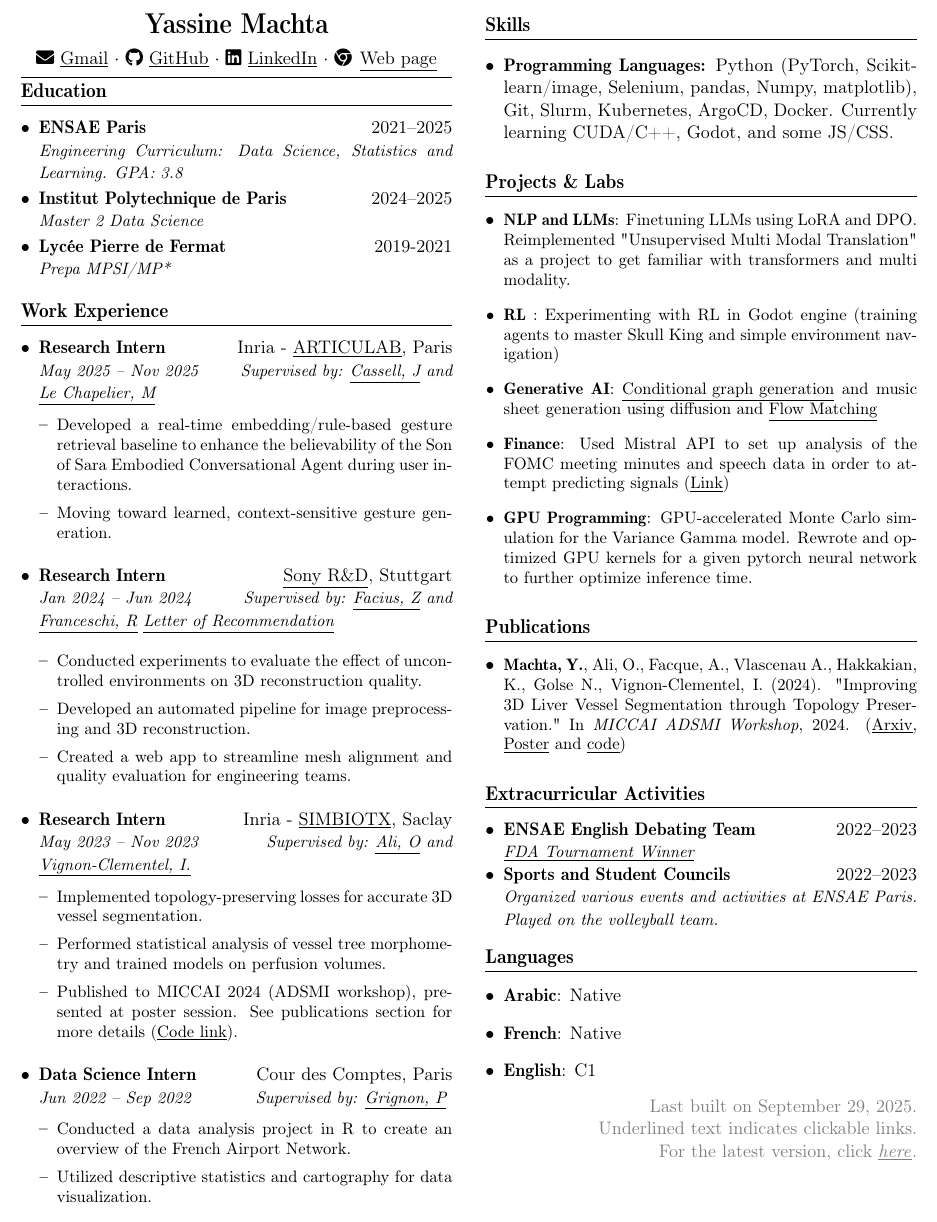
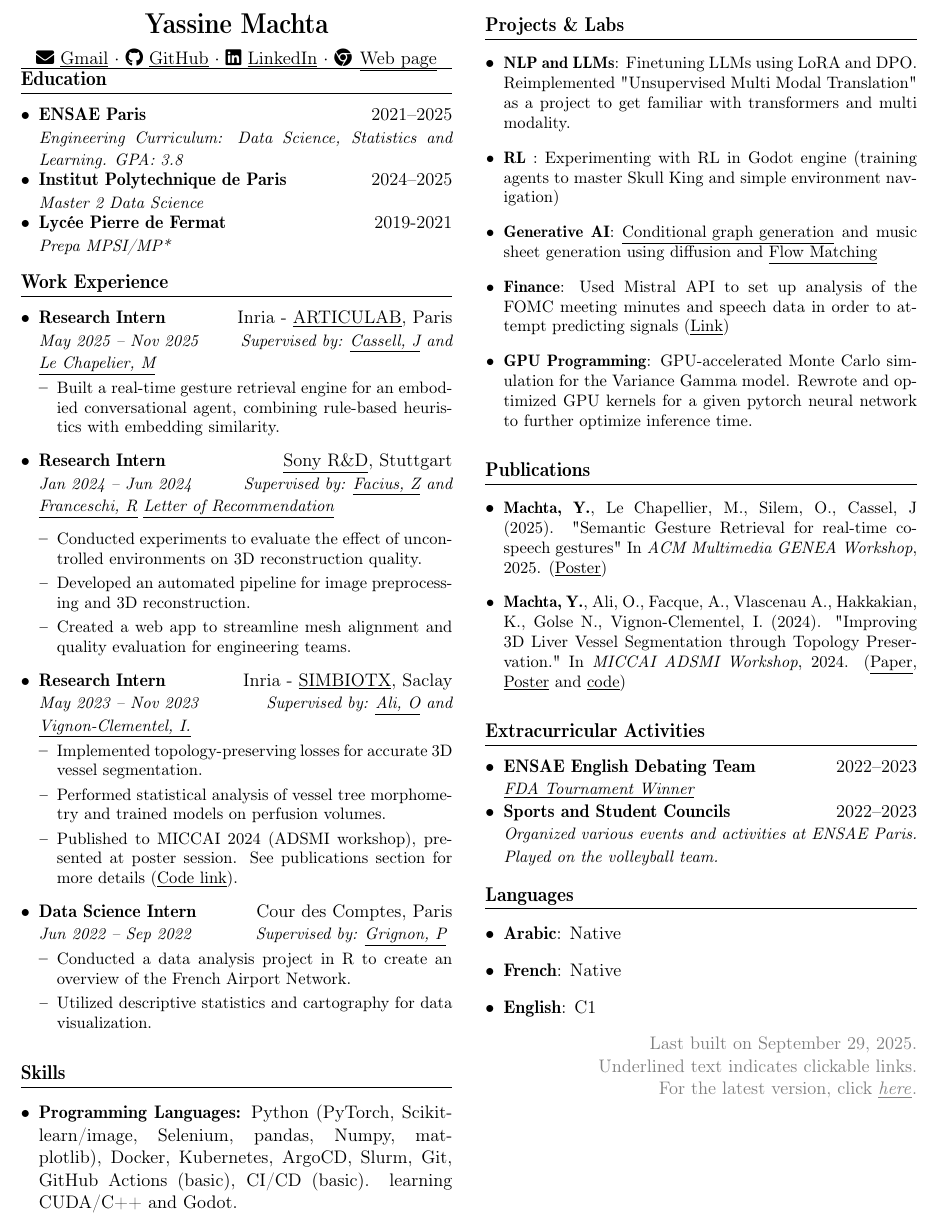
Before and after one commit to MachtaYassine/MachtaYassine.github.io, a LaTeX CV (resume/resume_ymachta.tex): part of the page, cut so that both start at the same text. Compiled offline with pdfLaTeX.

Commit message:
update resume and add Genea poster

```diff
--- a/resume/resume_ymachta.tex
+++ b/resume/resume_ymachta.tex
@@ -52,7 +52,7 @@
 
 	\vspace{-10pt}
 	\hrule
-	\vspace{-17pt}
+	\vspace{-15pt}
 
 	% Education
 	\section{Education}
@@ -76,8 +76,8 @@
 		%\vspace{5pt} \href{https://machtayassine.github.io/resume/Sony_LoR.pdf}{\underline{\textit{Letter of Recommendation}}}}
 
 	\resumeItemListStart
-	\resumeItem{Developed a real-time embedding/rule-based gesture retrieval baseline to enhance the believability of the Son of Sara Embodied Conversational Agent during user interactions.}
-	\resumeItem{Moving toward learned, context-sensitive gesture generation.}
+	\resumeItem{Built a real-time gesture retrieval engine for an embodied conversational agent, combining rule-based heuristics with embedding similarity.}
+	% \resumeItem{Moving towards learned, context-sensitive gesture generation.}
 	\resumeItemListEnd
 
 	\resumeSubheading
@@ -111,7 +111,7 @@
 % Skills
 \section{Skills}
 \begin{itemize}[leftmargin=*]
-	\item \textbf{Programming Languages:} Python (PyTorch, Scikit-learn/image, Selenium, pandas, Numpy, matplotlib), Git, Slurm, Kubernetes, ArgoCD, Docker. Currently learning CUDA/C++, Godot, and some JS/CSS.
+	\item \textbf{Programming Languages:} Python (PyTorch, Scikit-learn/image, Selenium, pandas, Numpy, matplotlib), Docker, Kubernetes, ArgoCD, Slurm, Git, GitHub Actions (basic), CI/CD (basic). learning CUDA/C++ and Godot.
 \end{itemize}
 
 % Projects
@@ -127,7 +127,9 @@
 % Publications
 \section{Publications}
 \begin{itemize}[leftmargin=*]
-	\resumeItem{\textbf{Machta, Y.}, Ali, O., Facque, A., Vlascenau A., Hakkakian, K., Golse N., Vignon-Clementel, I. (2024). "Improving 3D Liver Vessel Segmentation through Topology Preservation." In \textit{MICCAI ADSMI Workshop}, 2024. (\href{https://arxiv.org/abs/2411.15778}{\underline{Arxiv}}, \href{https://MachtaYassine.github.io/Papers/2024_ADSMI_poster.pdf}{\underline{Poster}} and \underline{\href{https://gitlab.inria.fr/simbiotx/LiverVesselSeg}{code}})}
+    \resumeItem{\textbf{Machta, Y.}, Le Chapellier, M., Silem, O., Cassel, J (2025). "Semantic Gesture Retrieval for real-time co-speech gestures" In \textit{ACM Multimedia GENEA Workshop}, 2025. (\href{https://MachtaYassine.github.io/Papers/GENEA2025-PosterDraft-YMACHTA-ARTICULAB.pdf}{\underline{Poster}})}
+
+	\resumeItem{\textbf{Machta, Y.}, Ali, O., Facque, A., Vlascenau A., Hakkakian, K., Golse N., Vignon-Clementel, I. (2024). "Improving 3D Liver Vessel Segmentation through Topology Preservation." In \textit{MICCAI ADSMI Workshop}, 2024. (\href{https://arxiv.org/abs/2411.15778}{\underline{Paper}}, \href{https://MachtaYassine.github.io/Papers/2024_ADSMI_poster.pdf}{\underline{Poster}} and \underline{\href{https://gitlab.inria.fr/simbiotx/LiverVesselSeg}{code}})}
 \end{itemize}
 
 % Extracurriculars
```
Also changed, not shown: Papers/GENEA2025-PosterDraft-YMACHTA-ARTICULAB.pdf (added), resume/resume_ymachta.pdf.
